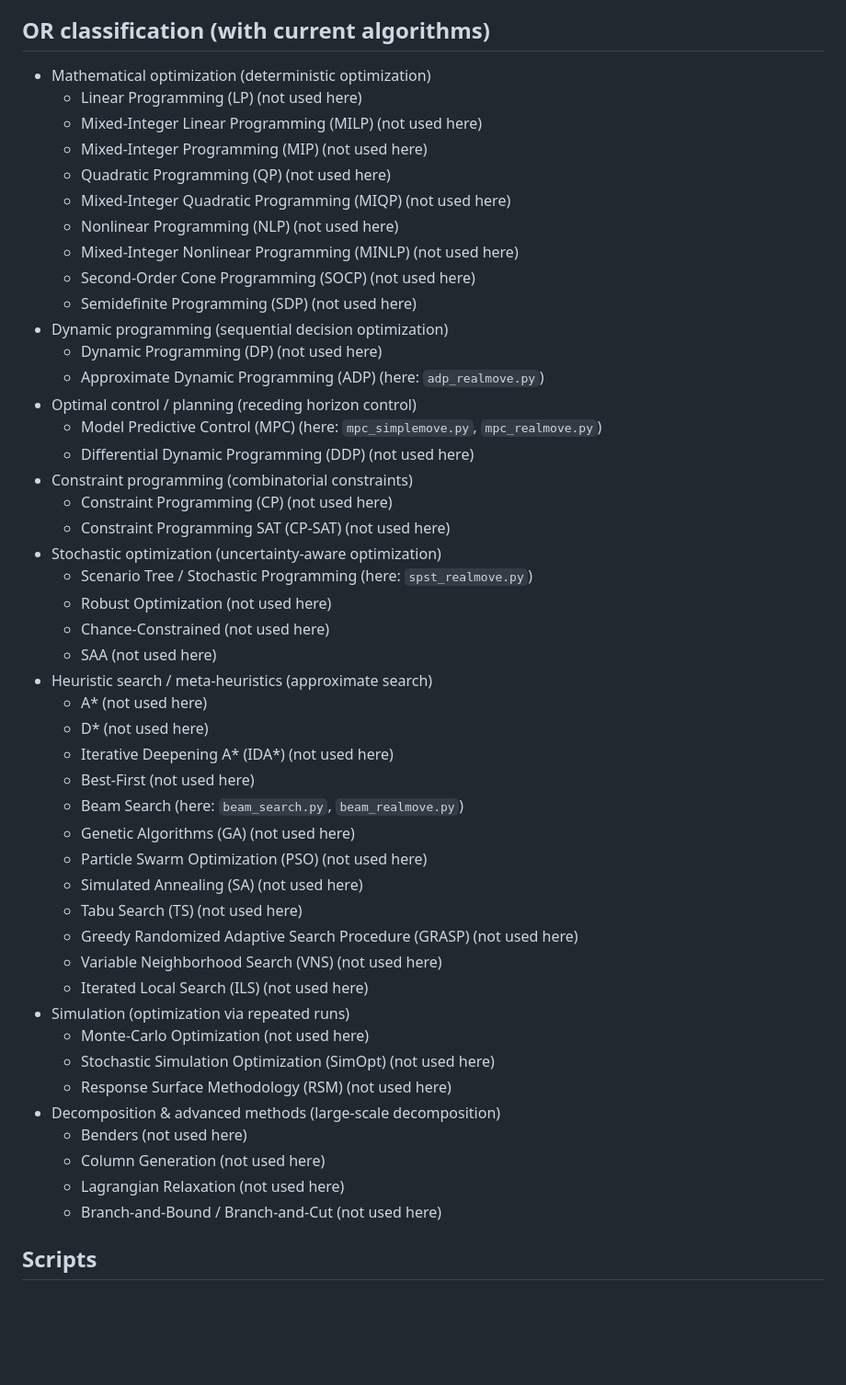
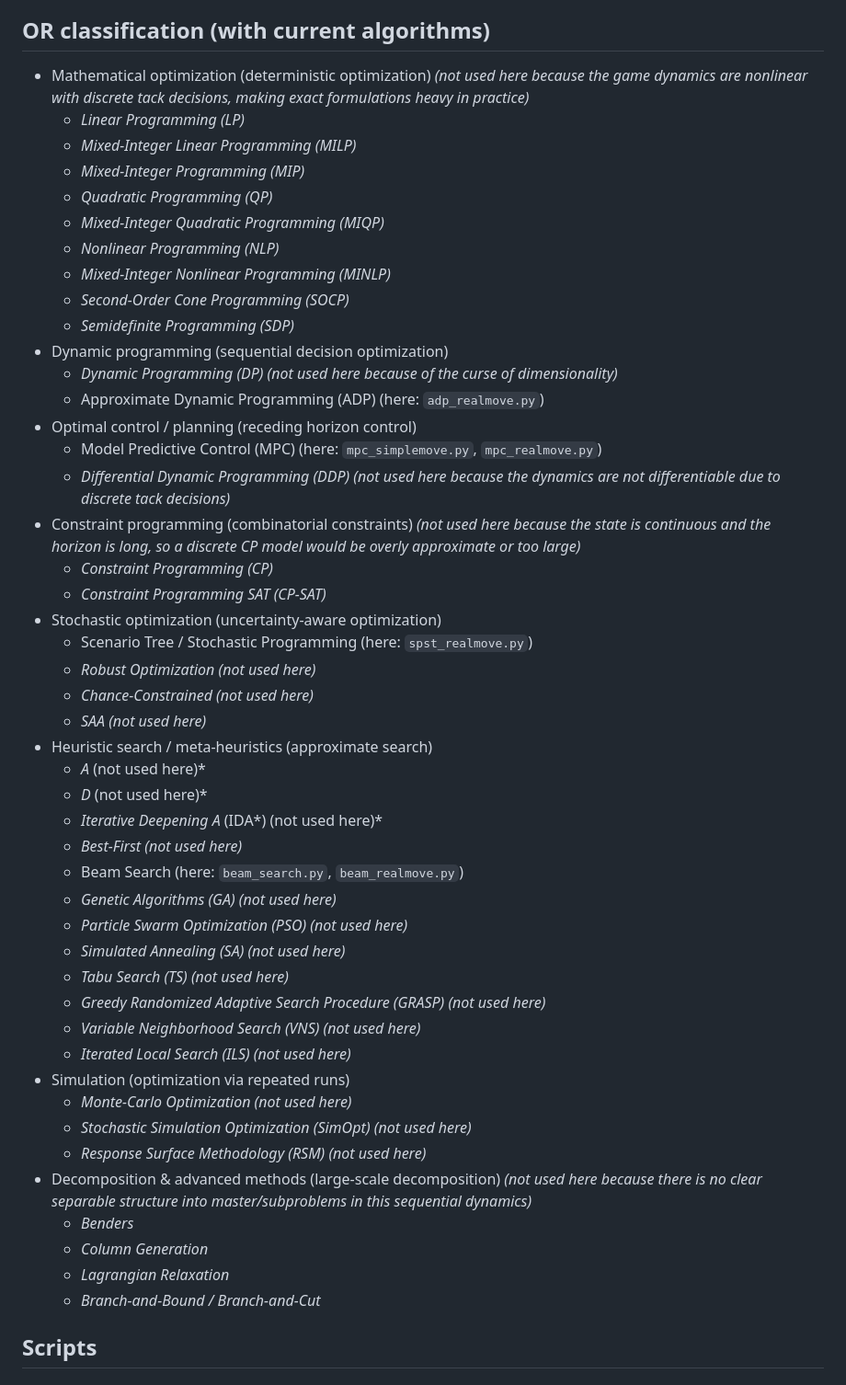
Before and after one commit to flemouel/windrace, a Markdown page: research/OR/README.md, the part around the change. Shown at 92% size. Drawn GitHub-style; blank space fills up the shorter version.

Commit message:
OR classification justification

```diff
--- a/research/OR/README.md
+++ b/research/OR/README.md
@@ -14,52 +14,52 @@ that minimizes sailed distance while reaching the mark.
 - Choose the lower-cost option, advance one step, and repeat.
 
 ## OR classification (with current algorithms)
-- Mathematical optimization (deterministic optimization)
-  - Linear Programming (LP) (not used here)
-  - Mixed-Integer Linear Programming (MILP) (not used here)
-  - Mixed-Integer Programming (MIP) (not used here)
-  - Quadratic Programming (QP) (not used here)
-  - Mixed-Integer Quadratic Programming (MIQP) (not used here)
-  - Nonlinear Programming (NLP) (not used here)
-  - Mixed-Integer Nonlinear Programming (MINLP) (not used here)
-  - Second-Order Cone Programming (SOCP) (not used here)
-  - Semidefinite Programming (SDP) (not used here)
+- Mathematical optimization (deterministic optimization) *(not used here because the game dynamics are nonlinear with discrete tack decisions, making exact formulations heavy in practice)*
+  - *Linear Programming (LP)*
+  - *Mixed-Integer Linear Programming (MILP)*
+  - *Mixed-Integer Programming (MIP)*
+  - *Quadratic Programming (QP)*
+  - *Mixed-Integer Quadratic Programming (MIQP)*
+  - *Nonlinear Programming (NLP)*
+  - *Mixed-Integer Nonlinear Programming (MINLP)*
+  - *Second-Order Cone Programming (SOCP)*
+  - *Semidefinite Programming (SDP)*
 - Dynamic programming (sequential decision optimization)
-  - Dynamic Programming (DP) (not used here)
+  - *Dynamic Programming (DP) (not used here because of the curse of dimensionality)*
   - Approximate Dynamic Programming (ADP) (here: `adp_realmove.py`)
 - Optimal control / planning (receding horizon control)
   - Model Predictive Control (MPC) (here: `mpc_simplemove.py`, `mpc_realmove.py`)
-  - Differential Dynamic Programming (DDP) (not used here)
-- Constraint programming (combinatorial constraints)
-  - Constraint Programming (CP) (not used here)
-  - Constraint Programming SAT (CP-SAT) (not used here)
+  - *Differential Dynamic Programming (DDP) (not used here because the dynamics are not differentiable due to discrete tack decisions)*
+- Constraint programming (combinatorial constraints) *(not used here because the state is continuous and the horizon is long, so a discrete CP model would be overly approximate or too large)*
+  - *Constraint Programming (CP)*
+  - *Constraint Programming SAT (CP-SAT)*
 - Stochastic optimization (uncertainty-aware optimization)
   - Scenario Tree / Stochastic Programming (here: `spst_realmove.py`)
-  - Robust Optimization (not used here)
-  - Chance-Constrained (not used here)
-  - SAA (not used here)
+  - *Robust Optimization (not used here)*
+  - *Chance-Constrained (not used here)*
+  - *SAA (not used here)*
 - Heuristic search / meta-heuristics (approximate search)
-  - A* (not used here)
-  - D* (not used here)
-  - Iterative Deepening A* (IDA*) (not used here)
-  - Best-First (not used here)
+  - *A* (not used here)*
+  - *D* (not used here)*
+  - *Iterative Deepening A* (IDA*) (not used here)*
+  - *Best-First (not used here)*
   - Beam Search (here: `beam_search.py`, `beam_realmove.py`)
-  - Genetic Algorithms (GA) (not used here)
-  - Particle Swarm Optimization (PSO) (not used here)
-  - Simulated Annealing (SA) (not used here)
-  - Tabu Search (TS) (not used here)
-  - Greedy Randomized Adaptive Search Procedure (GRASP) (not used here)
-  - Variable Neighborhood Search (VNS) (not used here)
-  - Iterated Local Search (ILS) (not used here)
+  - *Genetic Algorithms (GA) (not used here)*
+  - *Particle Swarm Optimization (PSO) (not used here)*
+  - *Simulated Annealing (SA) (not used here)*
+  - *Tabu Search (TS) (not used here)*
+  - *Greedy Randomized Adaptive Search Procedure (GRASP) (not used here)*
+  - *Variable Neighborhood Search (VNS) (not used here)*
+  - *Iterated Local Search (ILS) (not used here)*
 - Simulation (optimization via repeated runs)
-  - Monte-Carlo Optimization (not used here)
-  - Stochastic Simulation Optimization (SimOpt) (not used here)
-  - Response Surface Methodology (RSM) (not used here)
-- Decomposition & advanced methods (large-scale decomposition)
-  - Benders (not used here)
-  - Column Generation (not used here)
-  - Lagrangian Relaxation (not used here)
-  - Branch-and-Bound / Branch-and-Cut (not used here)
+  - *Monte-Carlo Optimization (not used here)*
+  - *Stochastic Simulation Optimization (SimOpt) (not used here)*
+  - *Response Surface Methodology (RSM) (not used here)*
+- Decomposition & advanced methods (large-scale decomposition) *(not used here because there is no clear separable structure into master/subproblems in this sequential dynamics)*
+  - *Benders*
+  - *Column Generation*
+  - *Lagrangian Relaxation*
+  - *Branch-and-Bound / Branch-and-Cut*
 
 ## Scripts
 
```
